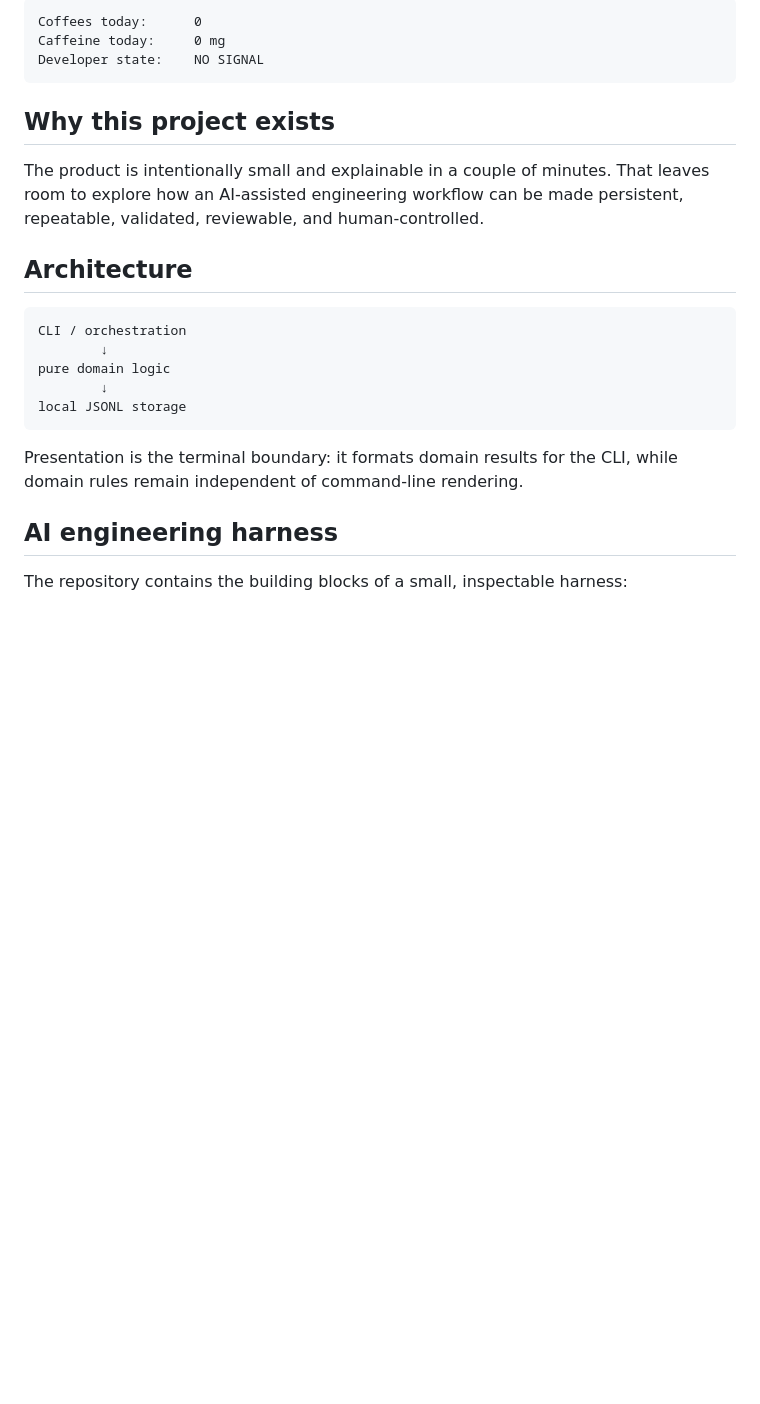
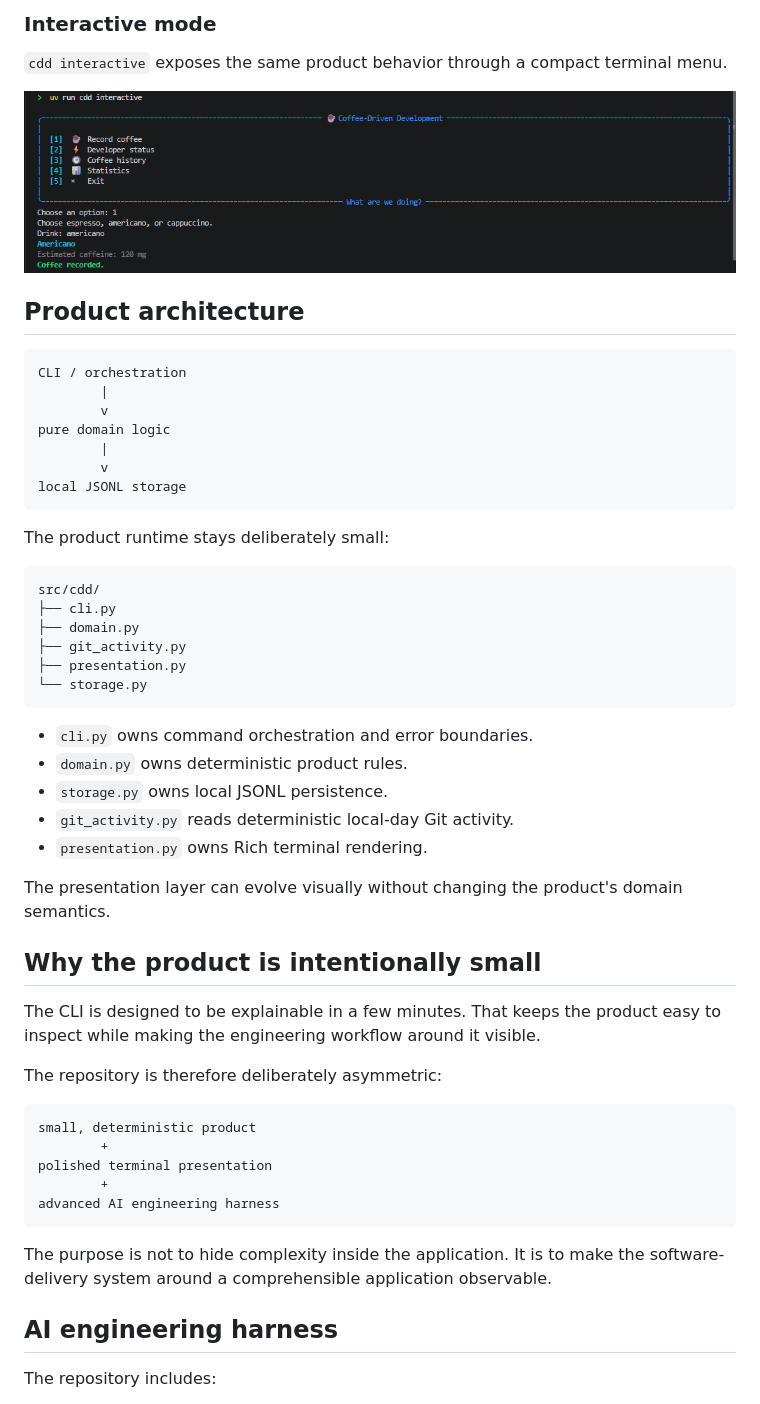
Before and after one commit to aneq05/coding_assistant_demo_repo, a Markdown page: README.md, the part around one of its changes. GitHub-like rendering; pictures changed too: docs/images/cdd-interactive.png (added); blank space fills up the shorter version.

````diff
--- a/README.md
+++ b/README.md
@@ -50,30 +94,68 @@ An empty day has explicit status:
 
-```text
-Coffees today:      0
-Caffeine today:     0 mg
-Developer state:    NO SIGNAL
-```
+### Interactive mode
 
-## Why this project exists
+`cdd interactive` exposes the same product behavior through a compact terminal
+menu.
 
-The product is intentionally small and explainable in a couple of minutes.
-That leaves room to explore how an AI-assisted engineering workflow can be
-made persistent, repeatable, validated, reviewable, and human-controlled.
+<p align="center">
+  <img
+    src="docs/images/cdd-interactive.png"
+    alt="CDD interactive terminal menu"
+    width="100%"
+  />
+</p>
 
-## Architecture
+## Product architecture
 
 ```text
 CLI / orchestration
-        ↓
+        |
+        v
 pure domain logic
-        ↓
+        |
+        v
 local JSONL storage
 ```
 
-Presentation is the terminal boundary: it formats domain results for the CLI,
-while domain rules remain independent of command-line rendering.
+The product runtime stays deliberately small:
+
+```text
+src/cdd/
+├── cli.py
+├── domain.py
+├── git_activity.py
+├── presentation.py
+└── storage.py
+```
+
+- `cli.py` owns command orchestration and error boundaries.
+- `domain.py` owns deterministic product rules.
+- `storage.py` owns local JSONL persistence.
+- `git_activity.py` reads deterministic local-day Git activity.
+- `presentation.py` owns Rich terminal rendering.
+
+The presentation layer can evolve visually without changing the product's
+domain semantics.
+
+## Why the product is intentionally small
+
+The CLI is designed to be explainable in a few minutes. That keeps the product
+easy to inspect while making the engineering workflow around it visible.
+
+The repository is therefore deliberately asymmetric:
+
+```text
+small, deterministic product
+        +
+polished terminal presentation
+        +
+advanced AI engineering harness
+```
+
+The purpose is not to hide complexity inside the application. It is to make
+the software-delivery system around a comprehensible application observable.
 
 ## AI engineering harness
 
-The repository contains the building blocks of a small, inspectable harness:
+The repository includes:
 
````
Also changed, not shown: other parts of README.md (+253 -70 lines), docs/images/cdd-history.png (added), docs/images/cdd-stats.png (added), docs/images/cdd-status.png (added), 2 other files.
